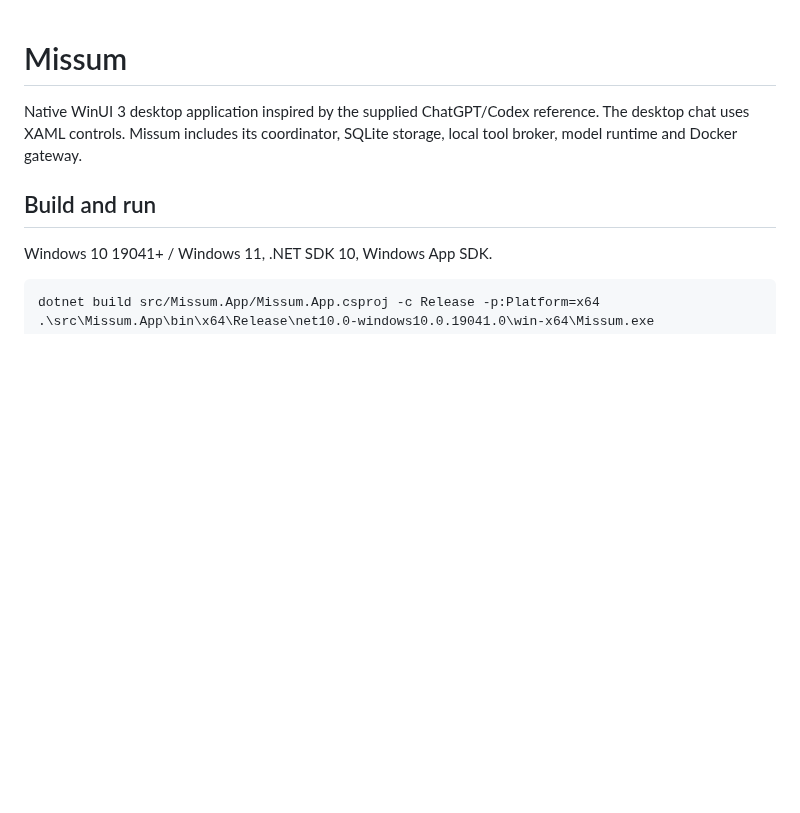
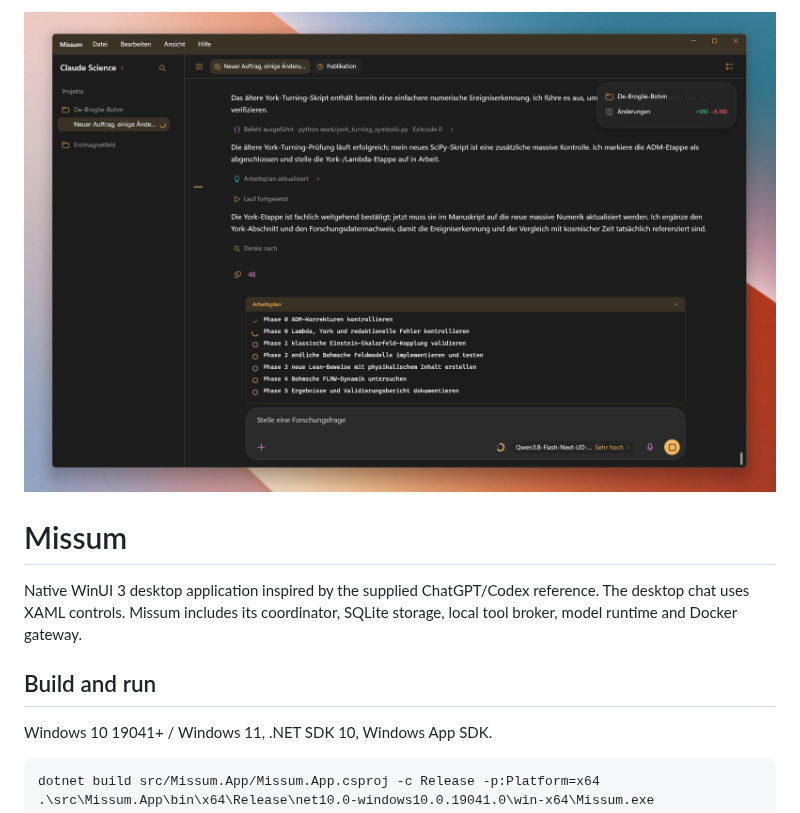
Before and after one commit to Dennitzo/Missum, a Markdown page: README.md, the part around the change. GitHub-like rendering; pictures changed too: Missum.png (added); blank space fills up the shorter version.

Commit message:
#Readme

```diff
--- a/README.md
+++ b/README.md
@@ -1,3 +1,5 @@
+![Missum – Vorschau der Benutzeroberfläche](Missum.png)
+
 # Missum
 
 Native WinUI 3 desktop application inspired by the supplied ChatGPT/Codex reference.
```
